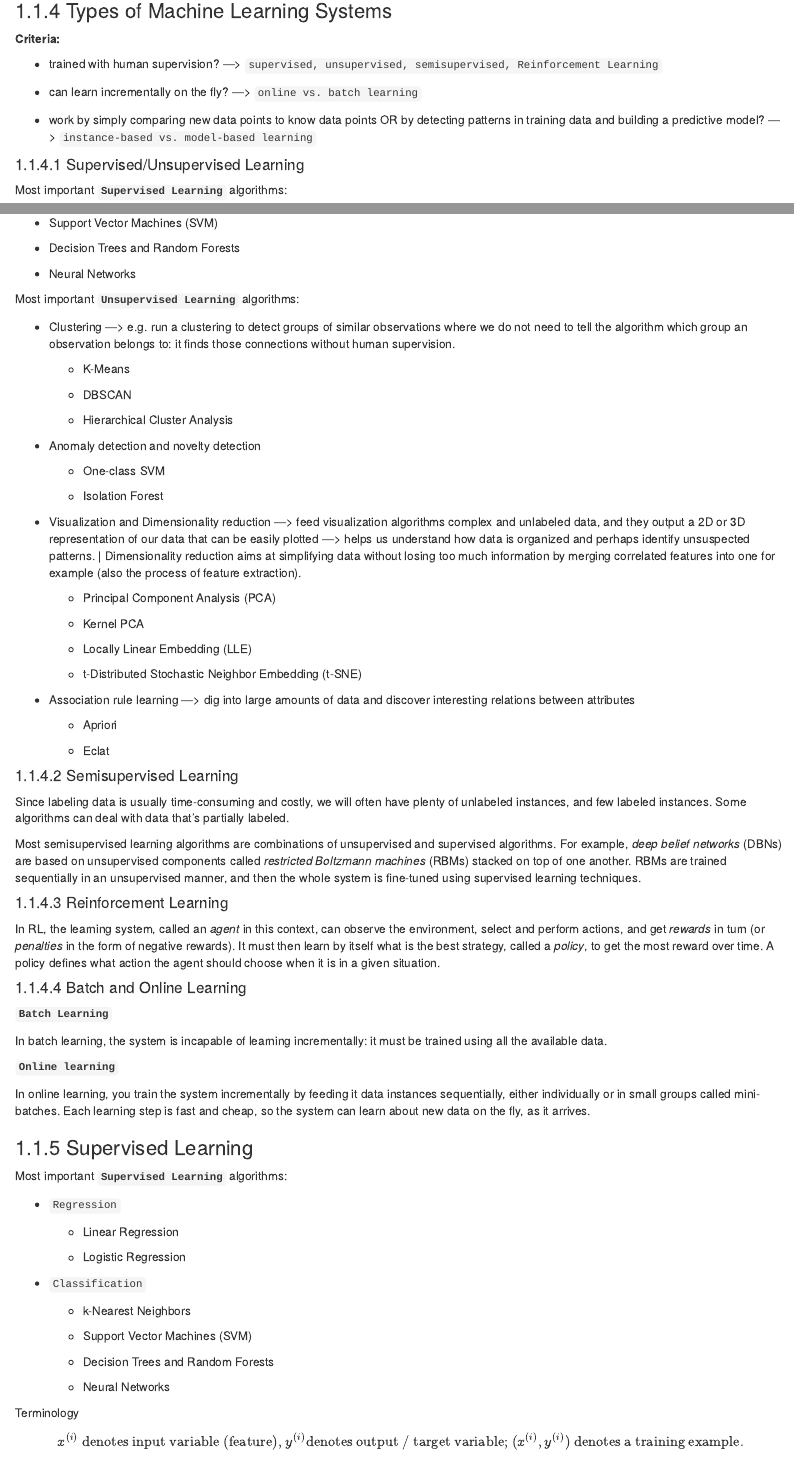
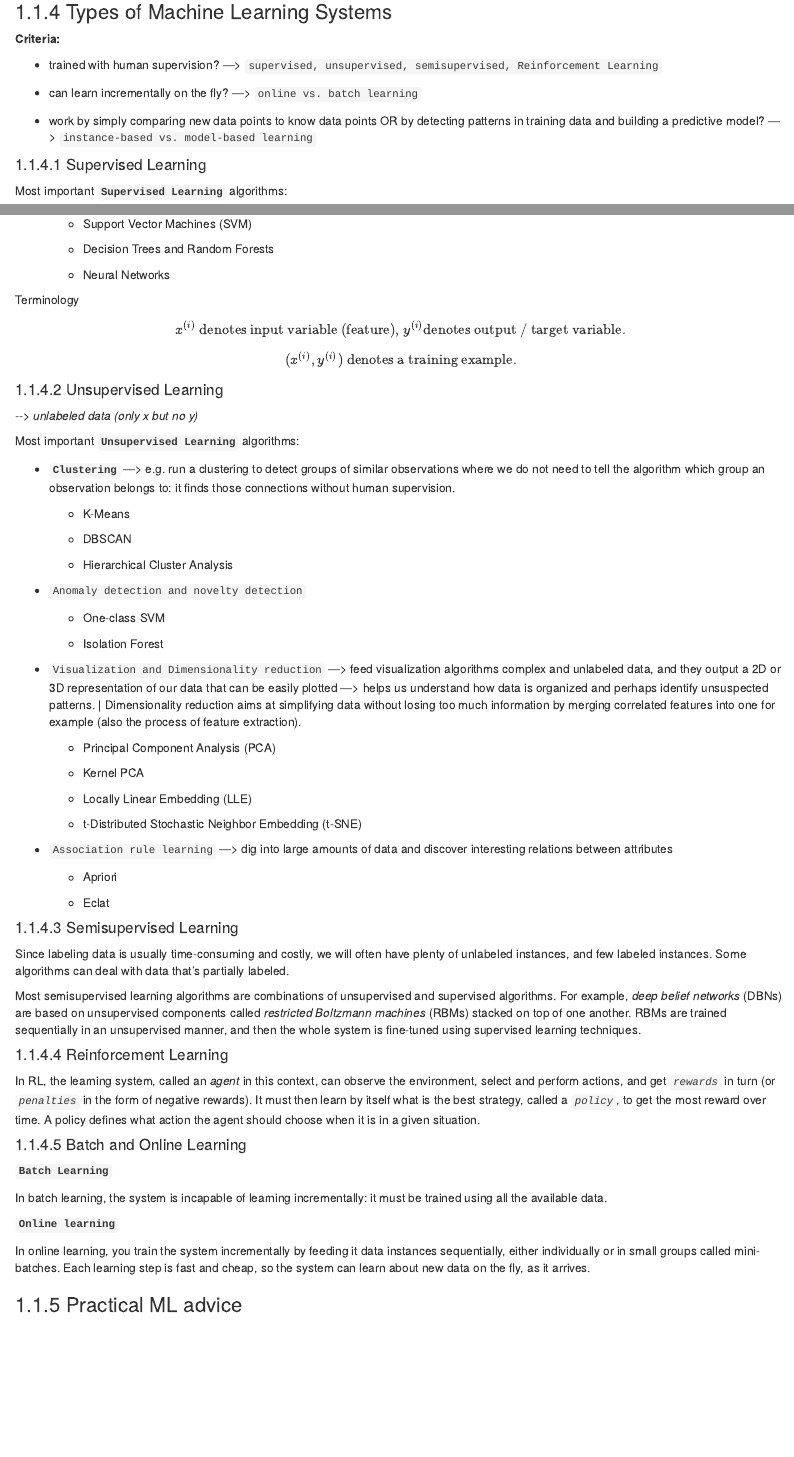
Before and after one commit to Cyanjiner/ds-job-prep-notes, an R Markdown document (05-ML.Rmd): the page in a window 1100 px wide, from 1040 px down before the commit and from 1070 px down after it, so that both start at the same text, and a second part further down, joined at a grey line. Rendered offline with R 4.5, knitr and Pandoc, with nearby package versions; drawn as R Markdown's standard HTML page in place of the format the file asks for.

Commit message:
update ml notes 09/26
09/26 cs 229 notes

```diff
--- a/05-ML.Rmd
+++ b/05-ML.Rmd
@@ -58,6 +60,3 @@ Machine learning techniques are great for:
 
 -   work by simply comparing new data points to know data points OR by detecting patterns in training data and building a predictive model? ---\> `instance-based vs. model-based learning`
 
-#### Supervised/Unsupervised Learning
-
-Most important **`Supervised Learning`** algorithms:
@@ -71,62 +63,4 @@ Most important **`Supervised Learning`** algorithms:
--   Support Vector Machines (SVM)
-
--   Decision Trees and Random Forests
-
--   Neural Networks
-
-Most important **`Unsupervised Learning`** algorithms:
-
--   Clustering ---\> e.g. run a clustering to detect groups of similar observations where we do not need to tell the algorithm which group an observation belongs to: it finds those connections without human supervision.
-
-    -   K-Means
-
-    -   DBSCAN
-
-    -   Hierarchical Cluster Analysis
-
--   Anomaly detection and novelty detection
-
-    -   One-class SVM
-
-    -   Isolation Forest
-
--   Visualization and Dimensionality reduction ---\> feed visualization algorithms complex and unlabeled data, and they output a 2D or 3D representation of our data that can be easily plotted ---\> helps us understand how data is organized and perhaps identify unsuspected patterns. \| Dimensionality reduction aims at simplifying data without losing too much information by merging correlated features into one for example (also the process of feature extraction).
-
-    -   Principal Component Analysis (PCA)
-
-    -   Kernel PCA
-
-    -   Locally Linear Embedding (LLE)
-
-    -   t-Distributed Stochastic Neighbor Embedding (t-SNE)
-
--   Association rule learning ---\> dig into large amounts of data and discover interesting relations between attributes
-
-    -   Apriori
-
-    -   Eclat
-
-#### Semisupervised Learning
-
-Since labeling data is usually time-consuming and costly, we will often have plenty of unlabeled instances, and few labeled instances. Some algorithms can deal with data that's partially labeled.
-
-Most semisupervised learning algorithms are combinations of unsupervised and supervised algorithms. For example, *deep belief networks* (DBNs) are based on unsupervised components called *restricted Boltzmann machines* (RBMs) stacked on top of one another. RBMs are trained sequentially in an unsupervised manner, and then the whole system is fine-tuned using supervised learning techniques.
-
-#### Reinforcement Learning
-
-In RL, the learning system, called an *agent* in this context, can observe the environment, select and perform actions, and get *rewards* in turn (or *penalties* in the form of negative rewards). It must then learn by itself what is the best strategy, called a *policy*, to get the most reward over time. A policy defines what action the agent should choose when it is in a given situation.
-
-#### Batch and Online Learning
-
-**`Batch Learning`**
-
-In batch learning, the system is incapable of learning incrementally: it must be trained using all the available data.
-
-**`Online learning`**
-
-In online learning, you train the system incrementally by feeding it data instances sequentially, either individually or in small groups called mini-batches. Each learning step is fast and cheap, so the system can learn about new data on the fly, as it arrives.
-
-### Supervised Learning
+#### Supervised Learning
 
 Most important **`Supervised Learning`** algorithms:
 
@@ -149,5 +83,67 @@ Most important **`Supervised Learning`** algorithms:
 Terminology
 
 $$
-x^{(i)} \text{ denotes input variable (feature), } y^{(i)} \text{denotes output / target variable; } (x^{(i)},y^{(i)}) \text{ denotes a training example.}
+x^{(i)} \text{ denotes input variable (feature), } y^{(i)} \text{denotes output / target variable.}
 $$
+
+$$
+ (x^{(i)},y^{(i)}) \text{ denotes a training example.}
+$$
+
+#### Unsupervised Learning
+
+*\--\> unlabeled data (only x but no y)*
+
+Most important **`Unsupervised Learning`** algorithms:
+
+-   **`Clustering`** ---\> e.g. run a clustering to detect groups of similar observations where we do not need to tell the algorithm which group an observation belongs to: it finds those connections without human supervision.
+
+    -   K-Means
+
+    -   DBSCAN
+
+    -   Hierarchical Cluster Analysis
+
+-   `Anomaly detection and novelty detection`
+
+    -   One-class SVM
+
+    -   Isolation Forest
+
+-   `Visualization and Dimensionality reduction` ---\> feed visualization algorithms complex and unlabeled data, and they output a 2D or 3D representation of our data that can be easily plotted ---\> helps us understand how data is organized and perhaps identify unsuspected patterns. \| Dimensionality reduction aims at simplifying data without losing too much information by merging correlated features into one for example (also the process of feature extraction).
+
+    -   Principal Component Analysis (PCA)
+
+    -   Kernel PCA
+
+    -   Locally Linear Embedding (LLE)
+
+    -   t-Distributed Stochastic Neighbor Embedding (t-SNE)
+
+-   `Association rule learning` ---\> dig into large amounts of data and discover interesting relations between attributes
+
+    -   Apriori
+
+    -   Eclat
+
+#### Semisupervised Learning
+
+Since labeling data is usually time-consuming and costly, we will often have plenty of unlabeled instances, and few labeled instances. Some algorithms can deal with data that's partially labeled.
+
+Most semisupervised learning algorithms are combinations of unsupervised and supervised algorithms. For example, *deep belief networks* (DBNs) are based on unsupervised components called *restricted Boltzmann machines* (RBMs) stacked on top of one another. RBMs are trained sequentially in an unsupervised manner, and then the whole system is fine-tuned using supervised learning techniques.
+
+#### Reinforcement Learning
+
+In RL, the learning system, called an *agent* in this context, can observe the environment, select and perform actions, and get *`rewards`* in turn (or *`penalties`* in the form of negative rewards). It must then learn by itself what is the best strategy, called a *`policy`*, to get the most reward over time. A policy defines what action the agent should choose when it is in a given situation.
+
+#### Batch and Online Learning
+
+**`Batch Learning`**
+
+In batch learning, the system is incapable of learning incrementally: it must be trained using all the available data.
+
+**`Online learning`**
+
+In online learning, you train the system incrementally by feeding it data instances sequentially, either individually or in small groups called mini-batches. Each learning step is fast and cheap, so the system can learn about new data on the fly, as it arrives.
+
+### Practical ML advice
```
Also changed, not shown: docs/reference-keys.txt, docs/search_index.json, 05-ML.Rmd (9 more changed lines), 8 other files.
